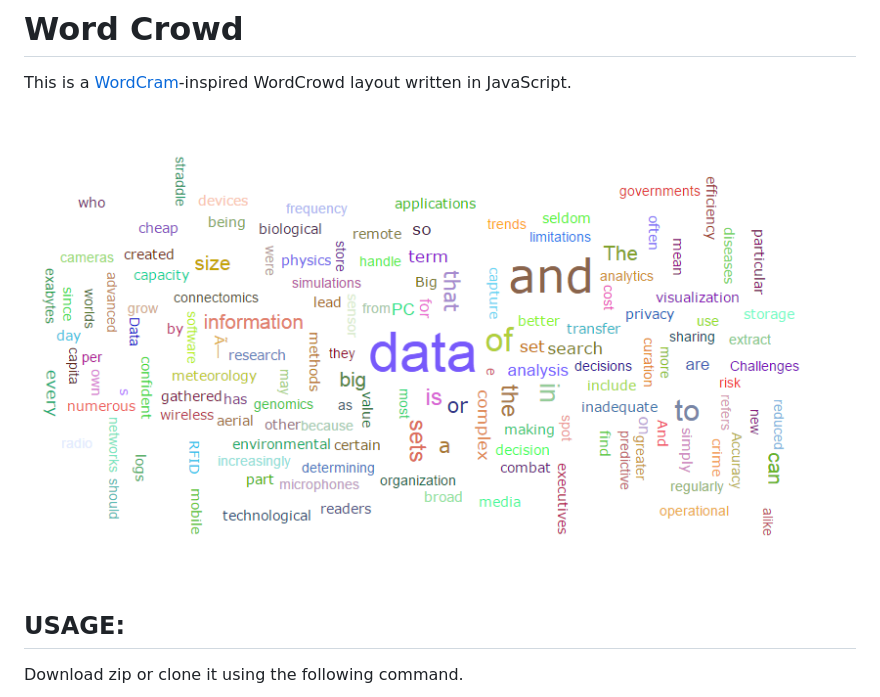
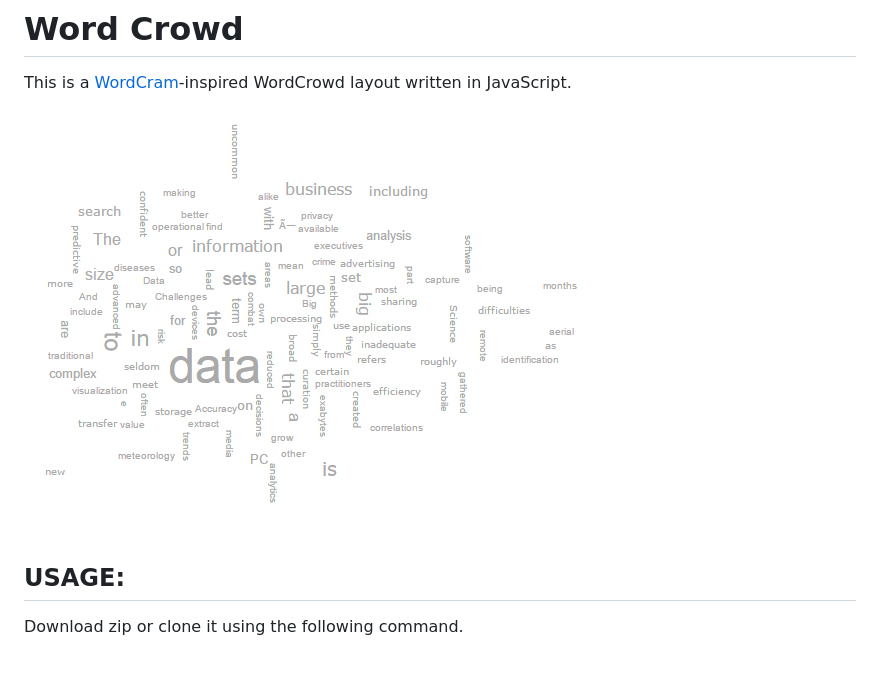
Before and after one commit to project-spinoza/WordCrowd, a Markdown page: README.md, the part around the change. Drawn GitHub-style; pictures changed too: images/WordCrowd.jpg (added), images/word_crowd2.png (deleted); blank space fills up the shorter version.

Commit message:
Screenshot is added
Screenshot is added.

```diff
--- a/README.md
+++ b/README.md
@@ -1,7 +1,7 @@
 # Word Crowd
 This is a <a href="http://wordcram.org/">WordCram</a>-inspired WordCrowd layout written in JavaScript.
 <br>
-![WordCrowd screenshot](images/word_crowd2.png)
+![WordCrowd screenshot](images/WordCrowd.jpg)
 ## USAGE:
 <p>Download zip or clone it using the following command.</p>
 `git clone https://github.com/project-spinoza/WordCrowd.git`
```
